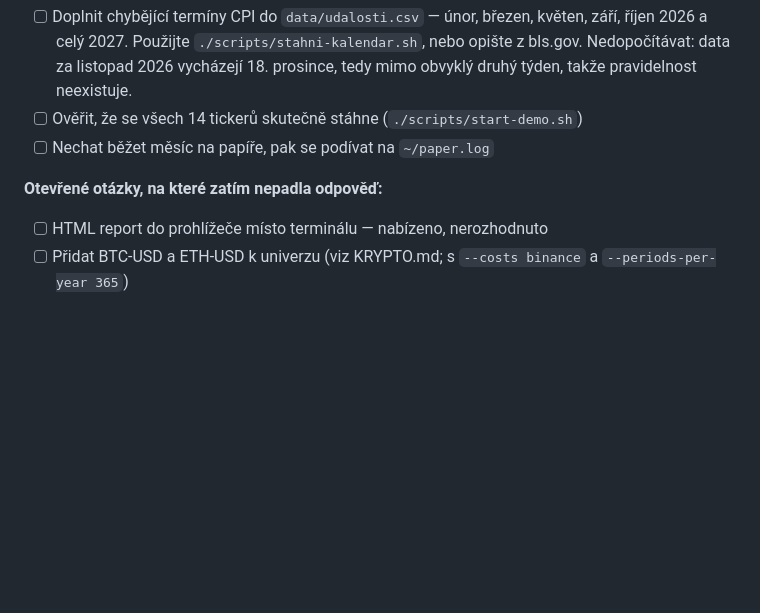
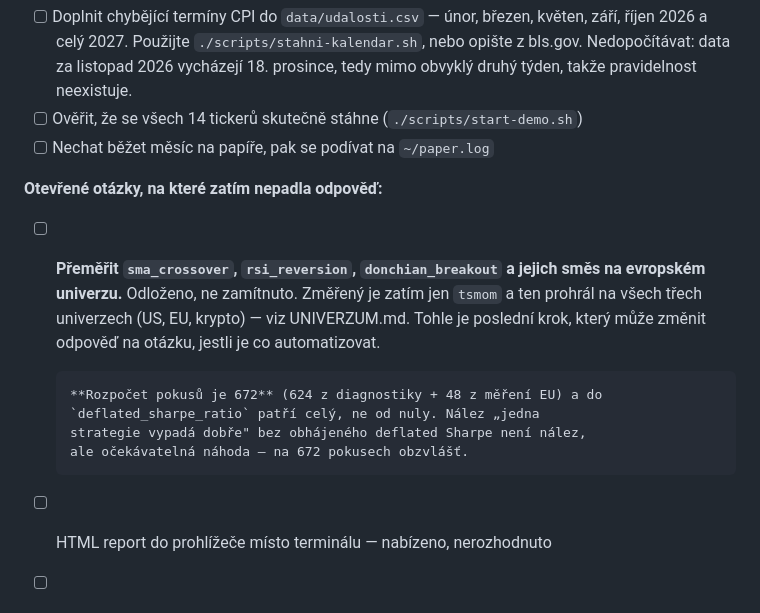
Before and after one commit to geodet1984/prace, a Markdown page: STAV.md, the part around the change. GitHub-like rendering; blank space fills up the shorter version.

Commit message:
Zapsán odložený krok: přeměřit zbylé strategie na EU univerzu
Odloženo, ne zamítnuto — ať se k tomu dá vrátit bez dohledávání v historii.
Změřený je zatím jen tsmom a ten prohrál na všech třech univerzech.

Podstatná je poznámka o rozpočtu pokusů: je jich 672 a do deflated Sharpe
patří celý, ne od nuly. Kdo příště zkusí tři strategie a jedna z nich
bude vypadat dobře, musí vědět, že na 672 pokusech je to očekávatelná
náhoda, dokud deflated Sharpe neřekne jinak. Bez té věty by se počítadlo
při příštím sezení tiše vynulovalo — což je přesně chyba, proti které
stojí bod 7 z CLAUDE.md.

Co-Authored-By: Claude Opus 5 <noreply@anthropic.com>

```diff
--- a/STAV.md
+++ b/STAV.md
@@ -100,6 +100,16 @@ v tomhle projektu hrozí.
 
 **Otevřené otázky, na které zatím nepadla odpověď:**
 
+* [ ] **Přeměřit `sma_crossover`, `rsi_reversion`, `donchian_breakout`
+      a jejich směs na evropském univerzu.** Odloženo, ne zamítnuto.
+      Změřený je zatím jen `tsmom` a ten prohrál na všech třech univerzech
+      (US, EU, krypto) — viz UNIVERZUM.md. Tohle je poslední krok, který
+      může změnit odpověď na otázku, jestli je co automatizovat.
+
+      **Rozpočet pokusů je 672** (624 z diagnostiky + 48 z měření EU) a do
+      `deflated_sharpe_ratio` patří celý, ne od nuly. Nález „jedna
+      strategie vypadá dobře" bez obhájeného deflated Sharpe není nález,
+      ale očekávatelná náhoda — na 672 pokusech obzvlášť.
 * [ ] HTML report do prohlížeče místo terminálu — nabízeno, nerozhodnuto
 * [ ] Přidat BTC-USD a ETH-USD k univerzu (viz KRYPTO.md; s `--costs binance`
       a `--periods-per-year 365`)
```
